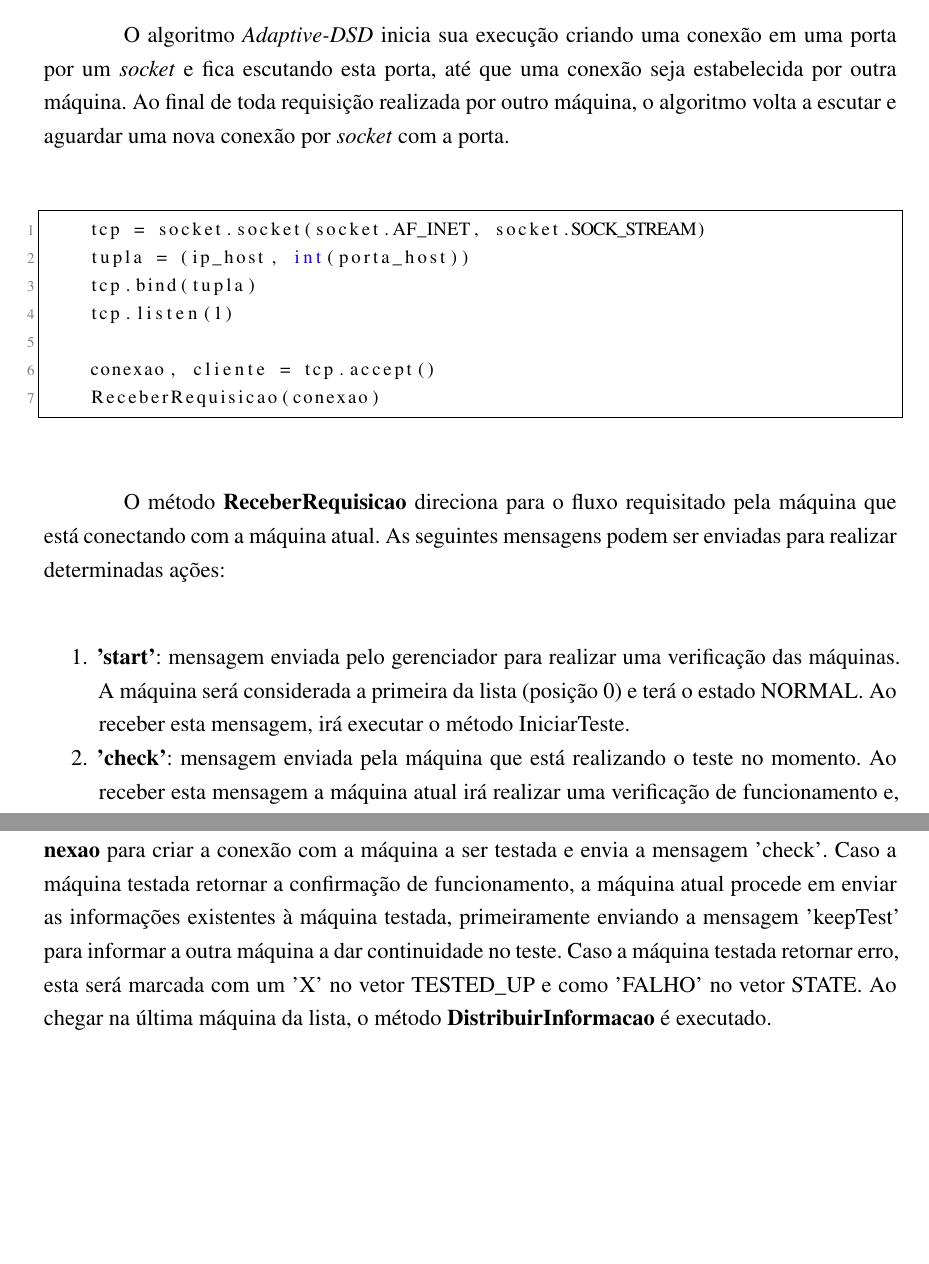
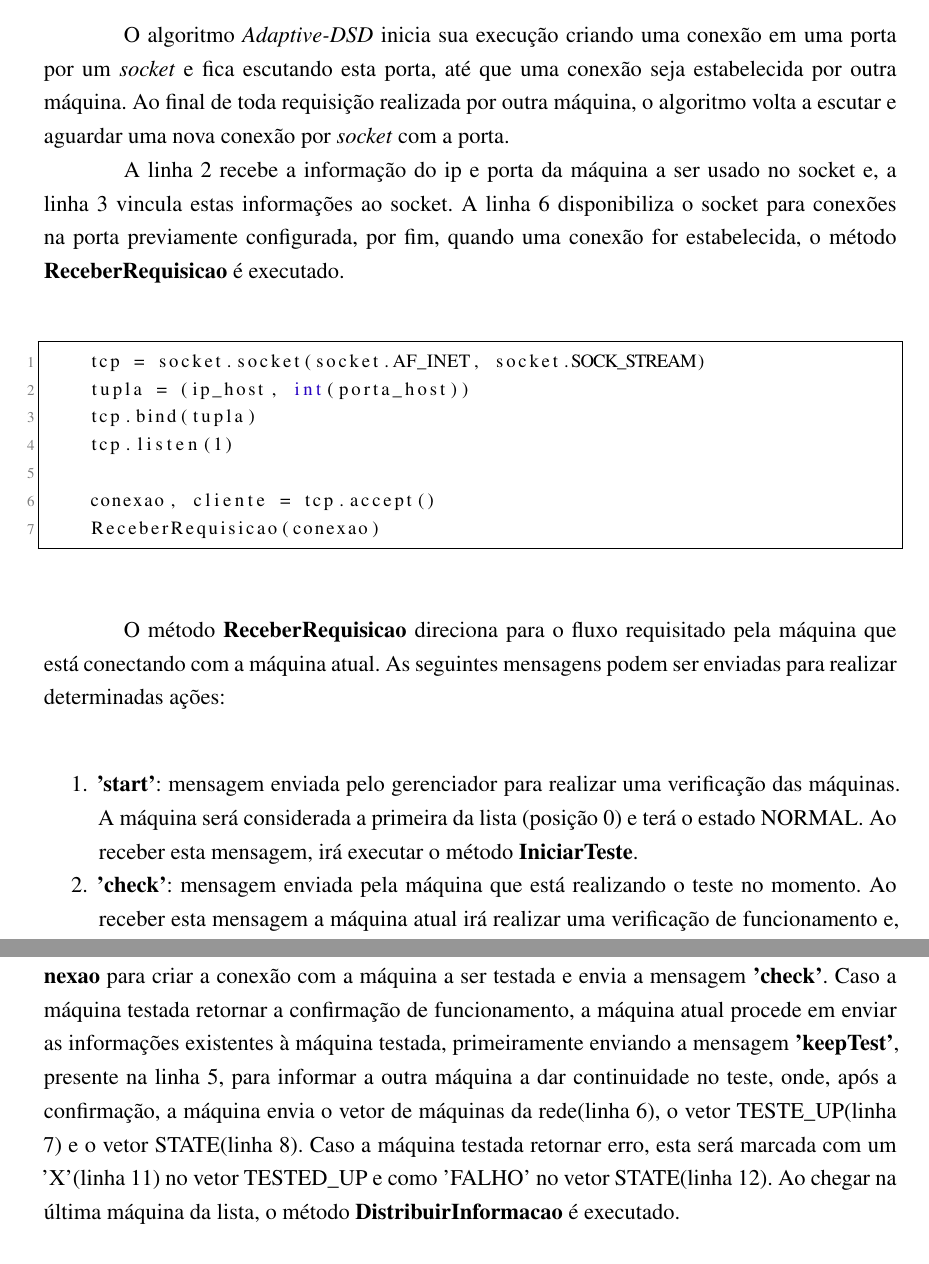
Before and after one commit to joaodos3v/gerenciadocker, a LaTeX thesis (docs/gerenciadocker.tex, which reads docs/content/textuais/descricao_implementacao.tex): two parts of pages 10 and 11 of 18, joined at a grey line, cut so that both start at the same text, the shorter picture padded with empty space. Compiled offline with pdfLaTeX.

Commit message:
[Docs] Modificação no texto do adaptive

```diff
--- a/docs/content/textuais/descricao_implementacao.tex
+++ b/docs/content/textuais/descricao_implementacao.tex
@@ -31,7 +31,10 @@ de informações.
 \subsection{Algoritmo}
 \label{sub:adaptiveDSD_Algoritmo}
 O algoritmo \adaptive inicia sua execução criando uma conexão em uma porta por um \textit{socket} e fica escutando esta porta, até que uma conexão seja estabelecida por outra máquina.
-Ao final de toda requisição realizada por outro máquina, o algoritmo volta a escutar e aguardar uma nova conexão por \textit{socket} com a porta.
+Ao final de toda requisição realizada por outra máquina, o algoritmo volta a escutar e aguardar uma nova conexão por \textit{socket} com a porta.
+
+A linha 2 recebe a informação do ip e porta da máquina a ser usado no socket e, a linha 3 vincula estas informações ao socket. A linha 6 disponibiliza o socket para conexões na porta previamente
+configurada, por fim, quando uma conexão for estabelecida, o método \textbf{ReceberRequisicao} é executado.
 
 \vspace*{1cm}
 \begin{python}
@@ -50,7 +53,7 @@ O método \textbf{ReceberRequisicao} direciona para o fluxo requisitado pela má
 \vspace*{1cm}
 \begin{enumerate}
     \item \textbf{'start'}: mensagem enviada pelo gerenciador para realizar uma verificação das máquinas. A máquina será considerada a primeira da lista (posição 0) e terá o estado NORMAL. Ao receber esta mensagem,
-    irá executar o método IniciarTeste.
+    irá executar o método \textbf{IniciarTeste}.
     \item \textbf{'check'}: mensagem enviada pela máquina que está realizando o teste no momento. Ao receber esta mensagem a máquina atual irá realizar uma verificação de funcionamento e,
     irá retornar se possui falha ou não.
     \item \textbf{'keepTest'}: mensagem enviada pela máquina que está realizando o teste caso a máquina atual esteja com funcionamento NORMAL. Informa a máquina atual para dar continuidade ao teste de funcionamento.
@@ -76,9 +79,10 @@ O método \textbf{ReceberRequisicao} direciona para o fluxo requisitado pela má
 
 O método \textbf{IniciarTeste} inicia recebendo do gerenciador uma lista das máquinas, contendo o IP e porta, para conexão. Cria as listas TESTE\_UP e STATE e inicia o teste.
 
-O método \textbf{TestarMaquina} percorre a lista de máquinas, executa o método \textbf{CriarConexao} para criar a conexão com a máquina a ser testada e envia a mensagem 'check'. Caso
-a máquina testada retornar a confirmação de funcionamento, a máquina atual procede em enviar as informações existentes à máquina testada, primeiramente enviando a mensagem 'keepTest' para informar a outra máquina
-a dar continuidade no teste. Caso a máquina testada retornar erro, esta será marcada com um 'X' no vetor TESTED\_UP e como 'FALHO' no vetor STATE.
+O método \textbf{TestarMaquina} percorre a lista de máquinas, executa o método \textbf{CriarConexao} para criar a conexão com a máquina a ser testada e envia a mensagem \textbf{'check'}. Caso
+a máquina testada retornar a confirmação de funcionamento, a máquina atual procede em enviar as informações existentes à máquina testada, primeiramente enviando a mensagem \textbf{'keepTest'}, presente na linha 5,
+para informar a outra máquina a dar continuidade no teste, onde, após a confirmação, a máquina envia o vetor de máquinas da rede(linha 6), o vetor TESTE\_UP(linha 7) e o vetor STATE(linha 8).
+Caso a máquina testada retornar erro, esta será marcada com um 'X'(linha 11) no vetor TESTED\_UP e como 'FALHO' no vetor STATE(linha 12).
 Ao chegar na última máquina da lista, o método \textbf{DistribuirInformacao} é executado.
 
 \vspace*{1cm}
```
Also changed, not shown: docs/gerenciadocker.pdf, docs/content/textuais/descricao_implementacao.tex (2 more changed lines).
